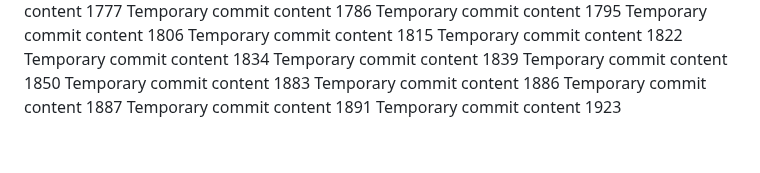
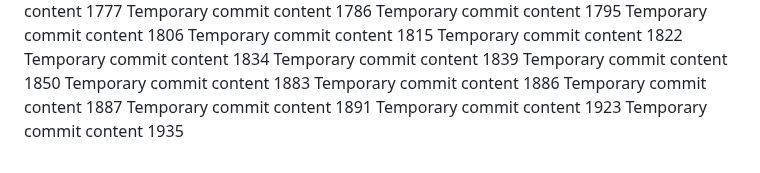
Before and after one commit to ShinningArmor/drive, a Markdown page: edt/report.md, the part around the change. Rendered like a GitHub page.

```diff
--- a/edt/report.md
+++ b/edt/report.md
@@ -150,3 +150,4 @@ Temporary commit content 1886
 Temporary commit content 1887
 Temporary commit content 1891
 Temporary commit content 1923
+Temporary commit content 1935
```
